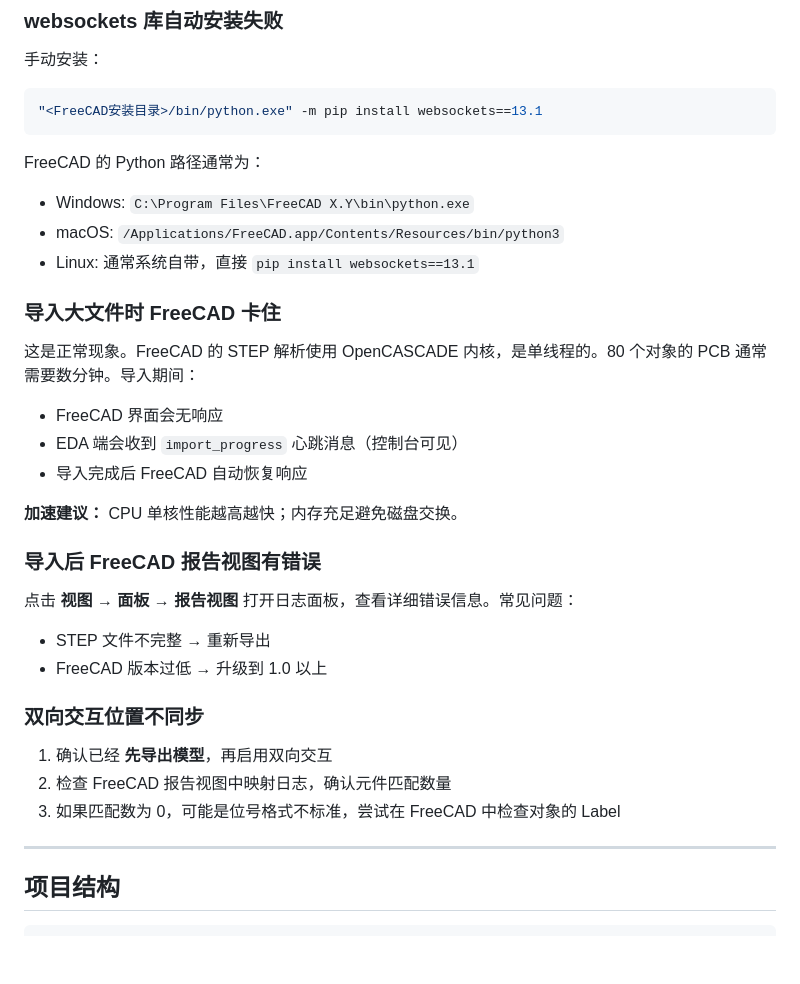
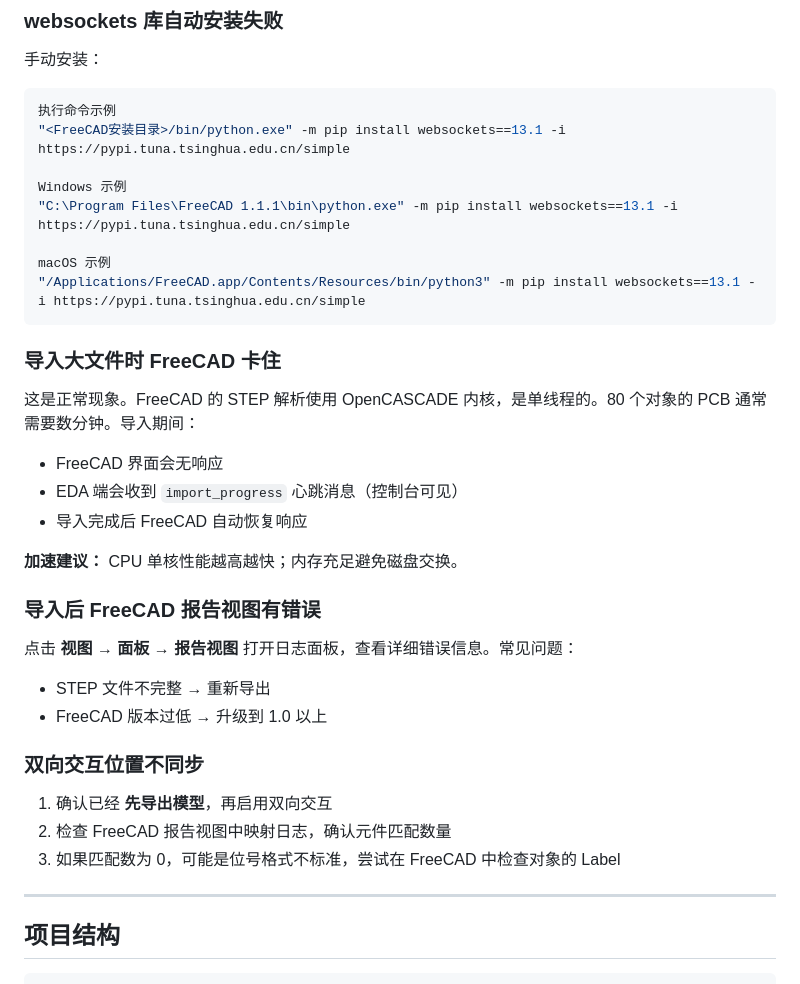
Before and after one commit to easyeda/eext-mcad-integration-with-freecad, a Markdown page: README.md, the part around one of its changes. Rendered like a GitHub page; blank space fills up the shorter version.

````diff
--- a/README.md
+++ b/README.md
@@ -192,17 +193,20 @@ FreeCAD环境已检测，服务器已启动
 手动安装：
 
 ```shell
-"<FreeCAD安装目录>/bin/python.exe" -m pip install websockets==13.1
+执行命令示例
+"<FreeCAD安装目录>/bin/python.exe" -m pip install websockets==13.1 -i https://pypi.tuna.tsinghua.edu.cn/simple
+
+Windows 示例
+"C:\Program Files\FreeCAD 1.1.1\bin\python.exe" -m pip install websockets==13.1 -i https://pypi.tuna.tsinghua.edu.cn/simple
+
+macOS 示例
+"/Applications/FreeCAD.app/Contents/Resources/bin/python3" -m pip install websockets==13.1 -i https://pypi.tuna.tsinghua.edu.cn/simple
 ```
-
-FreeCAD 的 Python 路径通常为：
-- Windows: `C:\Program Files\FreeCAD X.Y\bin\python.exe`
-- macOS: `/Applications/FreeCAD.app/Contents/Resources/bin/python3`
-- Linux: 通常系统自带，直接 `pip install websockets==13.1`
 
 ### 导入大文件时 FreeCAD 卡住
 
 这是正常现象。FreeCAD 的 STEP 解析使用 OpenCASCADE 内核，是单线程的。80 个对象的 PCB 通常需要数分钟。导入期间：
+
 - FreeCAD 界面会无响应
 - EDA 端会收到 `import_progress` 心跳消息（控制台可见）
 - 导入完成后 FreeCAD 自动恢复响应
@@ -212,6 +216,7 @@ FreeCAD 的 Python 路径通常为：
 ### 导入后 FreeCAD 报告视图有错误
 
 点击 **视图** → **面板** → **报告视图** 打开日志面板，查看详细错误信息。常见问题：
+
 - STEP 文件不完整 → 重新导出
 - FreeCAD 版本过低 → 升级到 1.0 以上
 
@@ -221,7 +226,7 @@ FreeCAD 的 Python 路径通常为：
 2. 检查 FreeCAD 报告视图中映射日志，确认元件匹配数量
 3. 如果匹配数为 0，可能是位号格式不标准，尝试在 FreeCAD 中检查对象的 Label
 
----
+***
 
 ## 项目结构
 
````
Also changed, not shown: other parts of README.md (+49 -52 lines), script/PCB-FreeCAD双向协同实践.md (deleted, +0 -572 lines).
